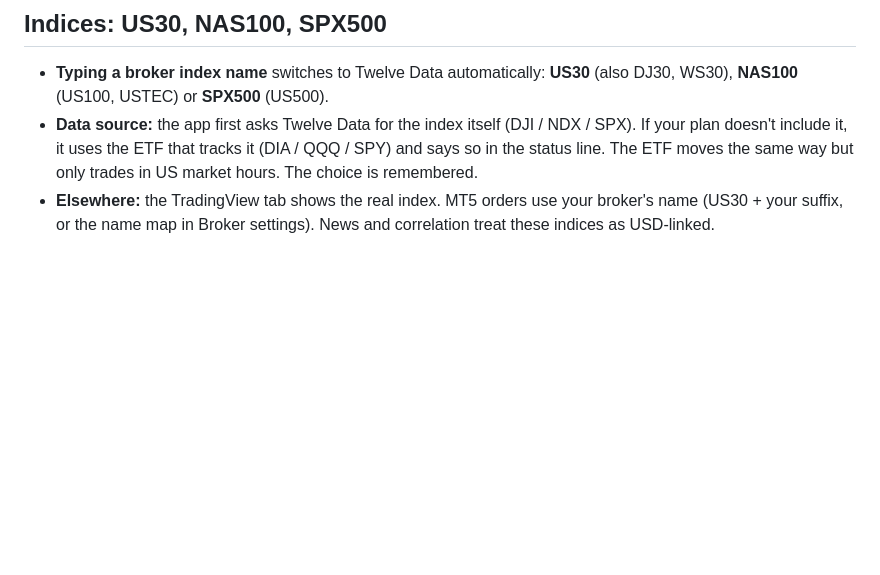
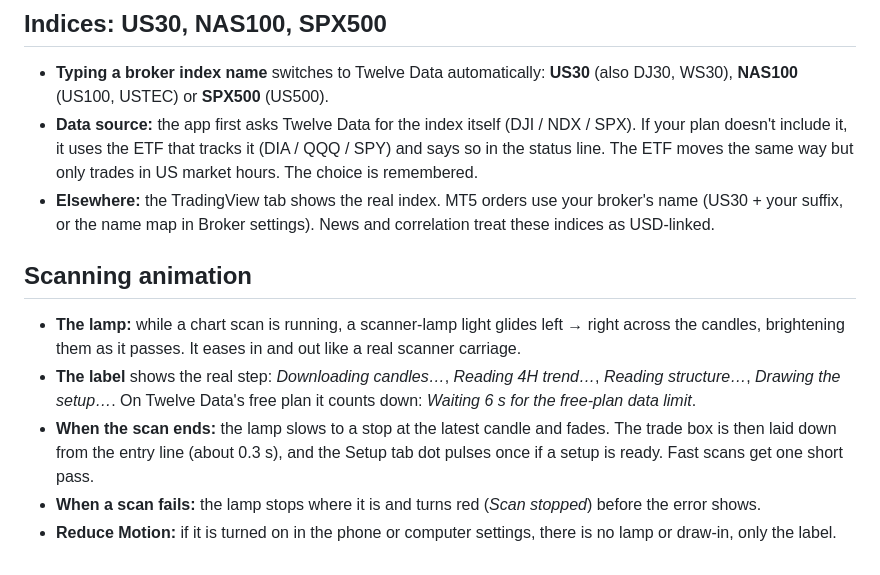
Before and after one commit to Neyofissie/EA, a Markdown page: webapp/README.md, the part around the change. Rendered like a GitHub page; blank space fills up the shorter version.

```diff
--- a/webapp/README.md
+++ b/webapp/README.md
@@ -180,3 +180,10 @@ Fast mode produces more setups. Compare both on your pairs with the Backtest or
 - **Typing a broker index name** switches to Twelve Data automatically: **US30** (also DJ30, WS30), **NAS100** (US100, USTEC) or **SPX500** (US500).
 - **Data source:** the app first asks Twelve Data for the index itself (DJI / NDX / SPX). If your plan doesn't include it, it uses the ETF that tracks it (DIA / QQQ / SPY) and says so in the status line. The ETF moves the same way but only trades in US market hours. The choice is remembered.
 - **Elsewhere:** the TradingView tab shows the real index. MT5 orders use your broker's name (US30 + your suffix, or the name map in Broker settings). News and correlation treat these indices as USD-linked.
+
+## Scanning animation
+- **The lamp:** while a chart scan is running, a scanner-lamp light glides left → right across the candles, brightening them as it passes. It eases in and out like a real scanner carriage.
+- **The label** shows the real step: *Downloading candles…*, *Reading 4H trend…*, *Reading structure…*, *Drawing the setup…*. On Twelve Data's free plan it counts down: *Waiting 6 s for the free-plan data limit*.
+- **When the scan ends:** the lamp slows to a stop at the latest candle and fades. The trade box is then laid down from the entry line (about 0.3 s), and the Setup tab dot pulses once if a setup is ready. Fast scans get one short pass.
+- **When a scan fails:** the lamp stops where it is and turns red (*Scan stopped*) before the error shows.
+- **Reduce Motion:** if it is turned on in the phone or computer settings, there is no lamp or draw-in, only the label.
```
Also changed, not shown: webapp/scanning.png (added), 1 other file.
